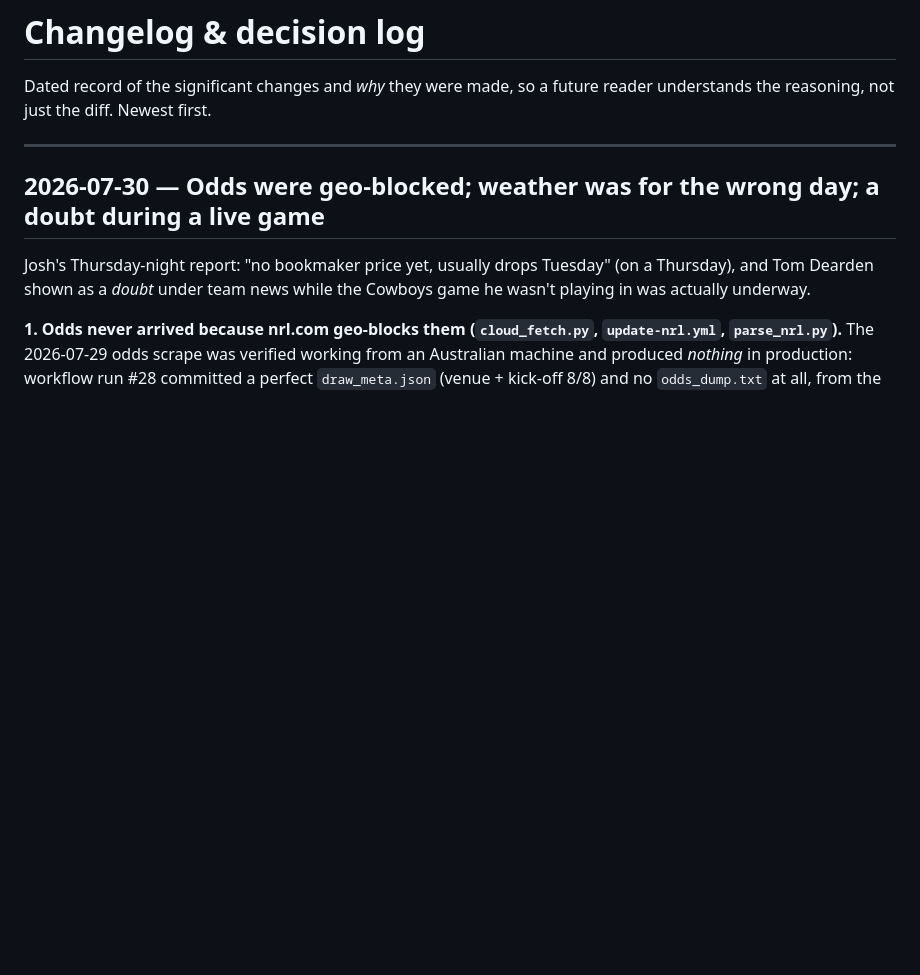
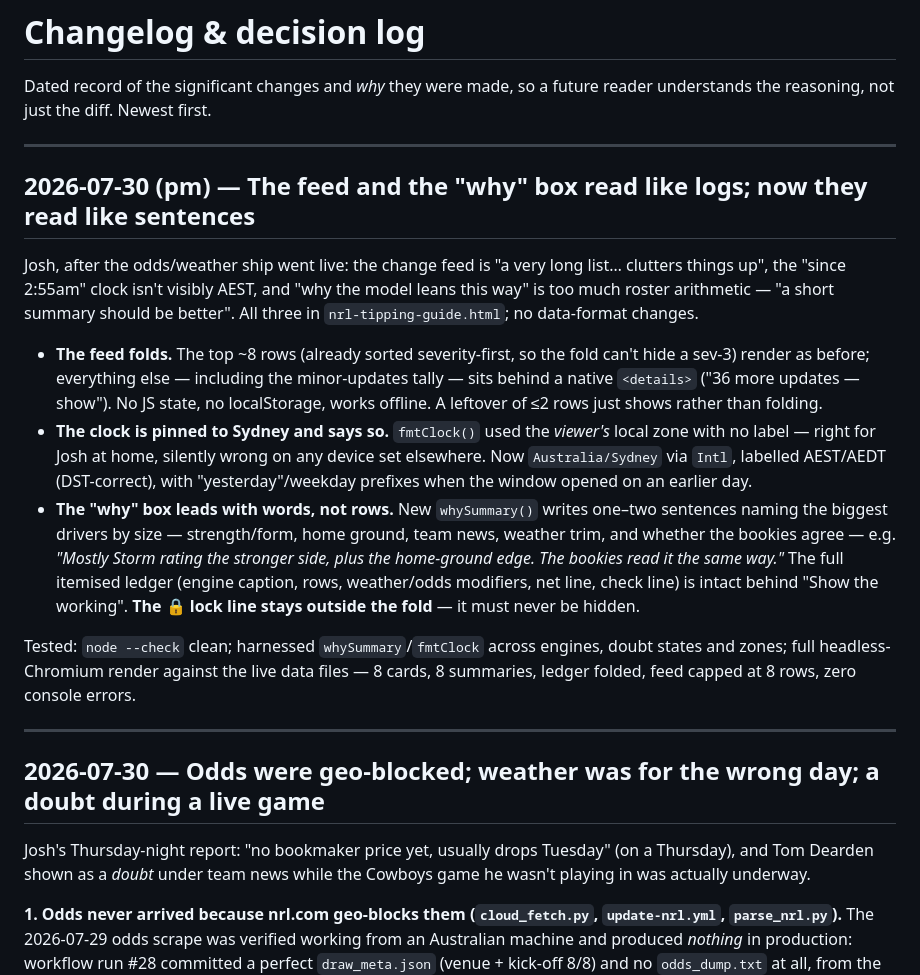
Before and after one commit to s1l3ncy/nrl-tipping, a Markdown page: docs/CHANGELOG.md, the part around the change. Rendered like a GitHub page; blank space fills up the shorter version.

Commit message:
Docs for the feed/why UI polish

```diff
--- a/docs/CHANGELOG.md
+++ b/docs/CHANGELOG.md
@@ -2,6 +2,35 @@
 
 Dated record of the significant changes and *why* they were made, so a future reader
 understands the reasoning, not just the diff. Newest first.
+
+---
+
+## 2026-07-30 (pm) — The feed and the "why" box read like logs; now they read like sentences
+
+Josh, after the odds/weather ship went live: the change feed is "a very long list…
+clutters things up", the "since 2:55am" clock isn't visibly AEST, and "why the model
+leans this way" is too much roster arithmetic — "a short summary should be better".
+All three in `nrl-tipping-guide.html`; no data-format changes.
+
+- **The feed folds.** The top ~8 rows (already sorted severity-first, so the fold can't
+  hide a sev-3) render as before; everything else — including the minor-updates tally —
+  sits behind a native `<details>` ("36 more updates — show"). No JS state, no
+  localStorage, works offline. A leftover of ≤2 rows just shows rather than folding.
+- **The clock is pinned to Sydney and says so.** `fmtClock()` used the *viewer's* local
+  zone with no label — right for Josh at home, silently wrong on any device set
+  elsewhere. Now `Australia/Sydney` via `Intl`, labelled AEST/AEDT (DST-correct), with
+  "yesterday"/weekday prefixes when the window opened on an earlier day.
+- **The "why" box leads with words, not rows.** New `whySummary()` writes one–two
+  sentences naming the biggest drivers by size — strength/form, home ground, team news,
+  weather trim, and whether the bookies agree — e.g. *"Mostly Storm rating the stronger
+  side, plus the home-ground edge. The bookies read it the same way."* The full itemised
+  ledger (engine caption, rows, weather/odds modifiers, net line, check line) is intact
+  behind "Show the working". **The 🔒 lock line stays outside the fold** — it must never
+  be hidden.
+
+Tested: `node --check` clean; harnessed `whySummary`/`fmtClock` across engines, doubt
+states and zones; full headless-Chromium render against the live data files — 8 cards,
+8 summaries, ledger folded, feed capped at 8 rows, zero console errors.
 
 ---
 
```
Also changed, not shown: docs/FRONTEND.md (+1 -1 lines).
